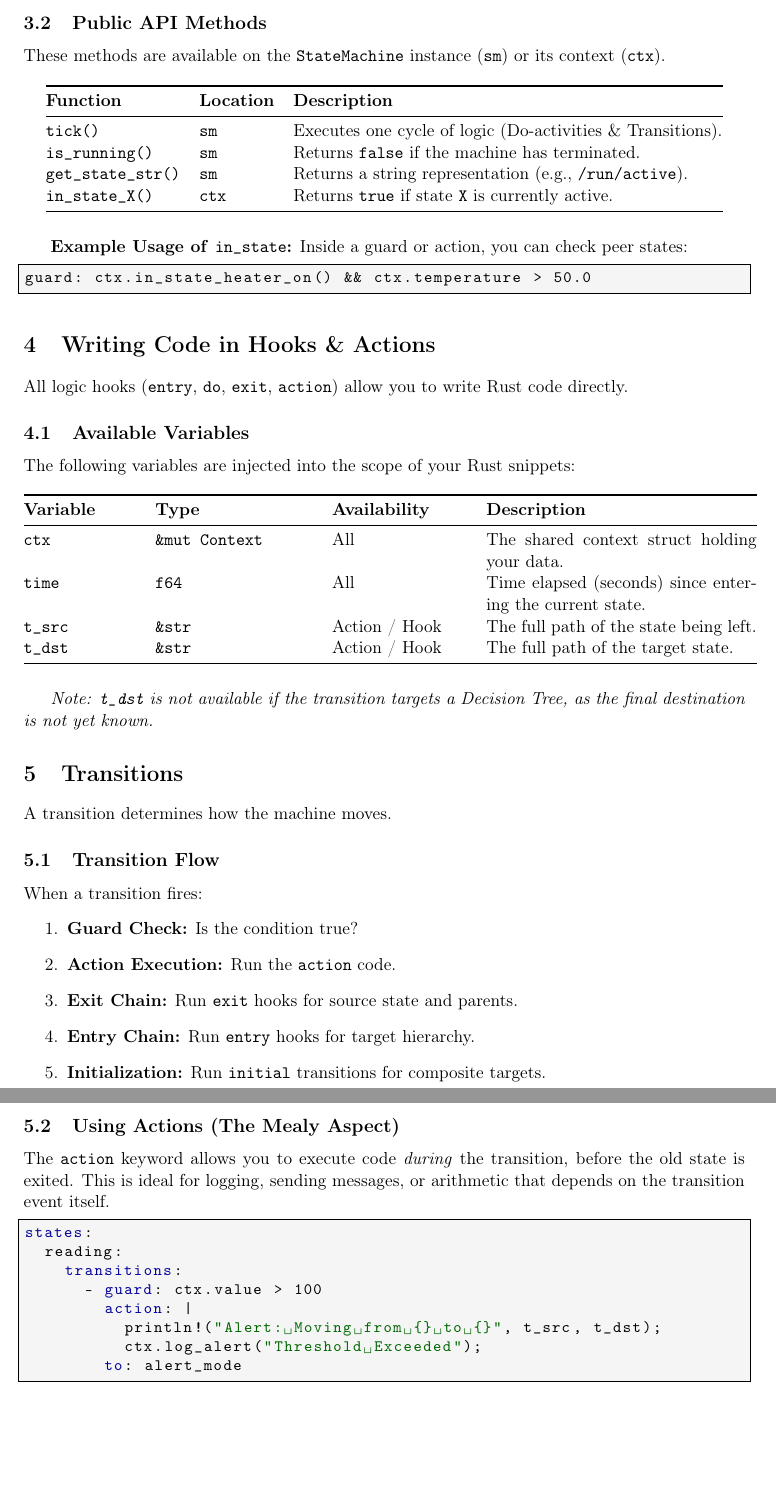
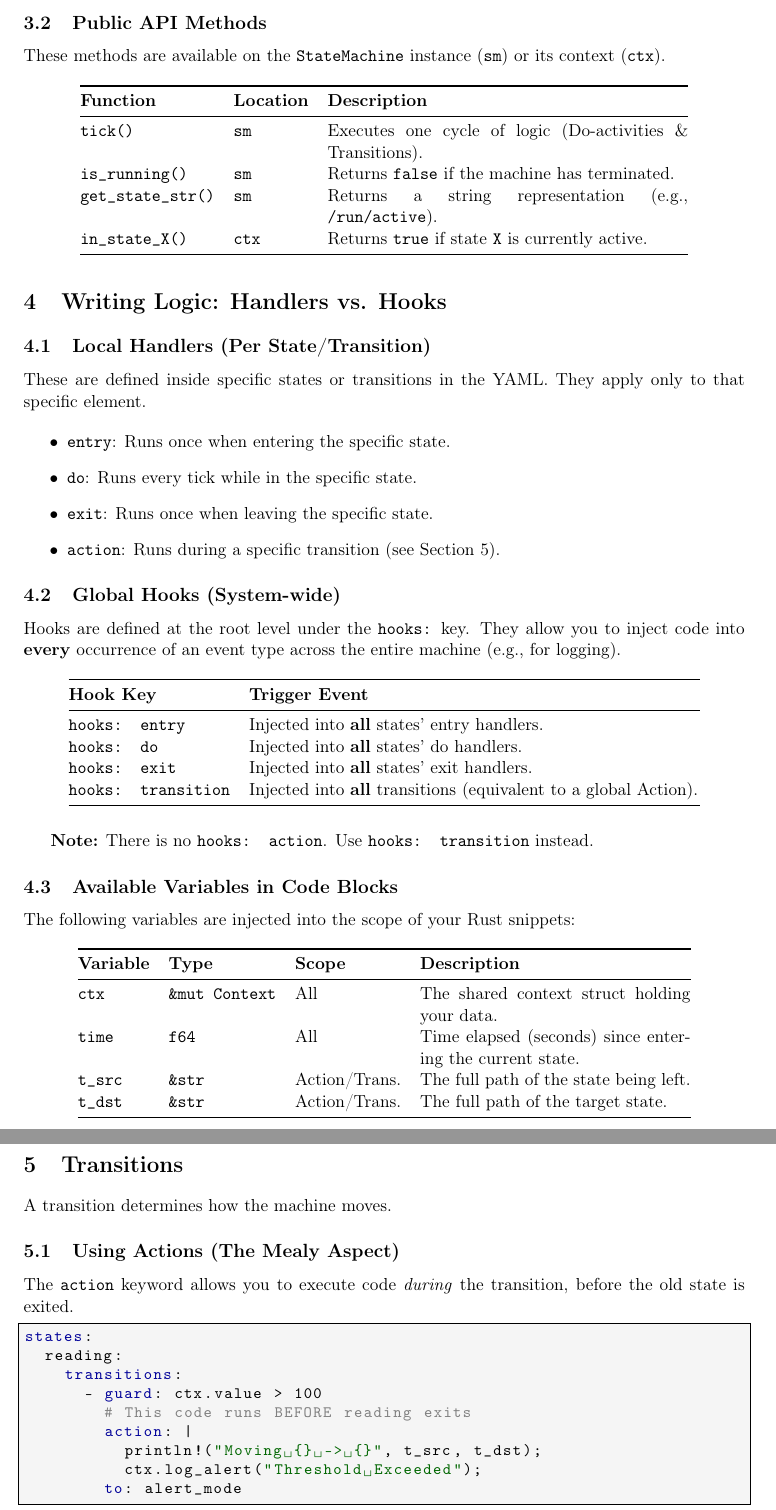
Before and after one commit to ingvast/SM, a LaTeX document (ai/manual.tex): two parts of pages 3 and 4 of 6, joined at a grey line, cut so that both start at the same text, the shorter picture padded with empty space. Compiled offline with pdfLaTeX.

Commit message:
New updated manual

```diff
--- a/ai/manual.tex
+++ b/ai/manual.tex
@@ -130,7 +130,7 @@ fn main() {
 \subsection{Public API Methods}
 These methods are available on the \texttt{StateMachine} instance (\texttt{sm}) or its context (\texttt{ctx}).
 
-\begin{longtable}{@{}lll@{}}
+\begin{longtable}{@{}llp{8cm}@{}}
 \toprule
 \textbf{Function} & \textbf{Location} & \textbf{Description} \\
 \midrule
@@ -142,55 +142,64 @@ These methods are available on the \texttt{StateMachine} instance (\texttt{sm})
 \bottomrule
 \end{longtable}
 
-\textbf{Example Usage of \texttt{in\_state}:}
-Inside a guard or action, you can check peer states:
-\begin{lstlisting}[language=Rust]
-guard: ctx.in_state_heater_on() && ctx.temperature > 50.0
-\end{lstlisting}
+\section{Writing Logic: Handlers vs. Hooks}
 
-\section{Writing Code in Hooks \& Actions}
-All logic hooks (\texttt{entry}, \texttt{do}, \texttt{exit}, \texttt{action}) allow you to write Rust code directly.
+\subsection{Local Handlers (Per State/Transition)}
+These are defined inside specific states or transitions in the YAML. They apply only to that specific element.
 
-\subsection{Available Variables}
+\begin{itemize}
+    \item \textbf{\texttt{entry}}: Runs once when entering the specific state.
+    \item \textbf{\texttt{do}}: Runs every tick while in the specific state.
+    \item \textbf{\texttt{exit}}: Runs once when leaving the specific state.
+    \item \textbf{\texttt{action}}: Runs during a specific transition (see Section 5).
+\end{itemize}
+
+\subsection{Global Hooks (System-wide)}
+Hooks are defined at the root level under the \texttt{hooks:} key. They allow you to inject code into \textbf{every} occurrence of an event type across the entire machine (e.g., for logging).
+
+\begin{longtable}{@{}lp{10cm}@{}}
+\toprule
+\textbf{Hook Key} & \textbf{Trigger Event} \\
+\midrule
+\endhead
+\texttt{hooks: entry} & Injected into \textbf{all} states' entry handlers. \\
+\texttt{hooks: do} & Injected into \textbf{all} states' do handlers. \\
+\texttt{hooks: exit} & Injected into \textbf{all} states' exit handlers. \\
+\texttt{hooks: transition} & Injected into \textbf{all} transitions (equivalent to a global Action). \\
+\bottomrule
+\end{longtable}
+
+\textbf{Note:} There is no \texttt{hooks: action}. Use \texttt{hooks: transition} instead.
+
+\subsection{Available Variables in Code Blocks}
 The following variables are injected into the scope of your Rust snippets:
 
-\begin{longtable}{@{}p{2.5cm}p{3.5cm}p{3cm}p{6cm}@{}}
+\begin{longtable}{@{}lllp{6cm}@{}}
 \toprule
-\textbf{Variable} & \textbf{Type} & \textbf{Availability} & \textbf{Description} \\
+\textbf{Variable} & \textbf{Type} & \textbf{Scope} & \textbf{Description} \\
 \midrule
 \endhead
 \texttt{ctx} & \texttt{\&mut Context} & All & The shared context struct holding your data. \\
 \texttt{time} & \texttt{f64} & All & Time elapsed (seconds) since entering the current state. \\
-\texttt{t\_src} & \texttt{\&str} & Action / Hook & The full path of the state being left. \\
-\texttt{t\_dst} & \texttt{\&str} & Action / Hook & The full path of the target state. \\
+\texttt{t\_src} & \texttt{\&str} & Action/Trans. & The full path of the state being left. \\
+\texttt{t\_dst} & \texttt{\&str} & Action/Trans. & The full path of the target state. \\
 \bottomrule
 \end{longtable}
-
-\textit{Note: \texttt{t\_dst} is not available if the transition targets a Decision Tree, as the final destination is not yet known.}
 
 \section{Transitions}
 A transition determines how the machine moves.
 
-\subsection{Transition Flow}
-When a transition fires:
-\begin{enumerate}
-    \item \textbf{Guard Check:} Is the condition true?
-    \item \textbf{Action Execution:} Run the \texttt{action} code.
-    \item \textbf{Exit Chain:} Run \texttt{exit} hooks for source state and parents.
-    \item \textbf{Entry Chain:} Run \texttt{entry} hooks for target hierarchy.
-    \item \textbf{Initialization:} Run \texttt{initial} transitions for composite targets.
-\end{enumerate}
-
 \subsection{Using Actions (The Mealy Aspect)}
-The \texttt{action} keyword allows you to execute code \textit{during} the transition, before the old state is exited. This is ideal for logging, sending messages, or arithmetic that depends on the transition event itself.
+The \texttt{action} keyword allows you to execute code \textit{during} the transition, before the old state is exited.
 
 \begin{lstlisting}[language=YAML, caption={Example using Action variables}]
 states:
   reading:
     transitions:
       - guard: ctx.value > 100
+        # This code runs BEFORE reading exits
         action: |
-          println!("Alert: Moving from {} to {}", t_src, t_dst);
+          println!("Moving {} -> {}", t_src, t_dst);
           ctx.log_alert("Threshold Exceeded");
         to: alert_mode
 \end{lstlisting}
```
Also changed, not shown: ai/transition-verification.yaml (+9 -5 lines), ai/Makefile, ai/manual.pdf, 2 other files.
